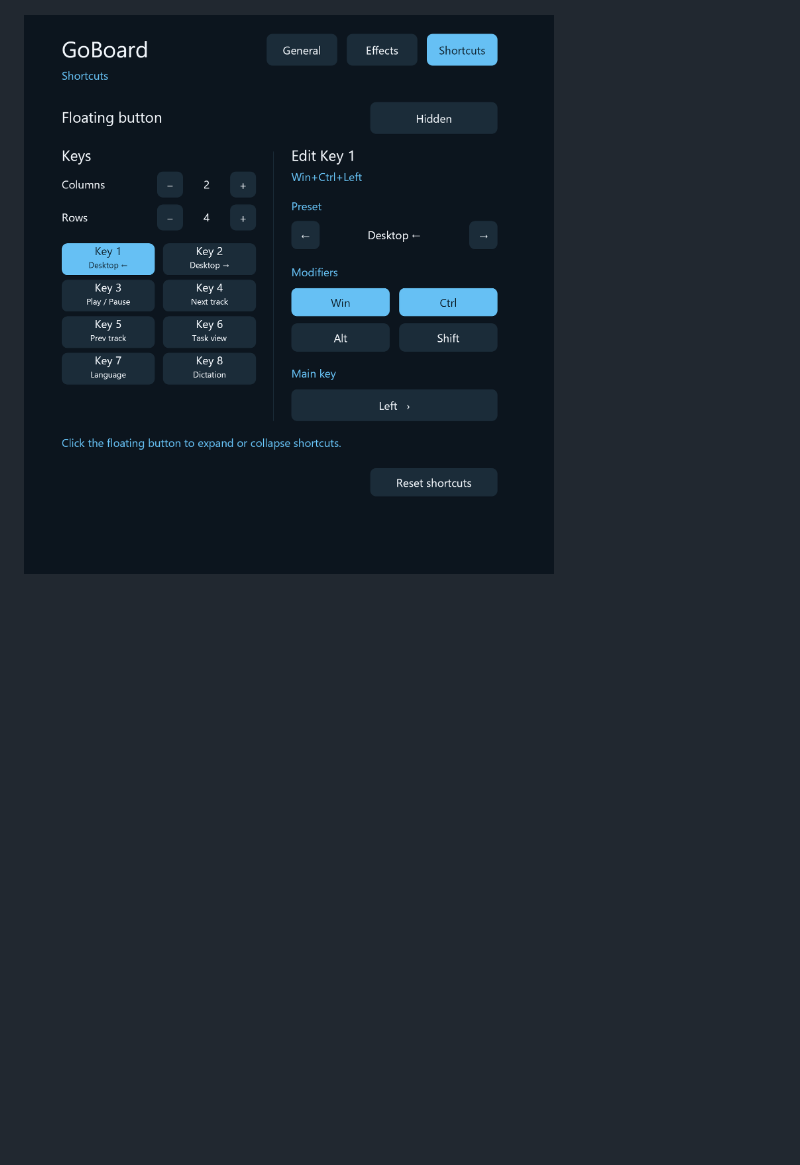
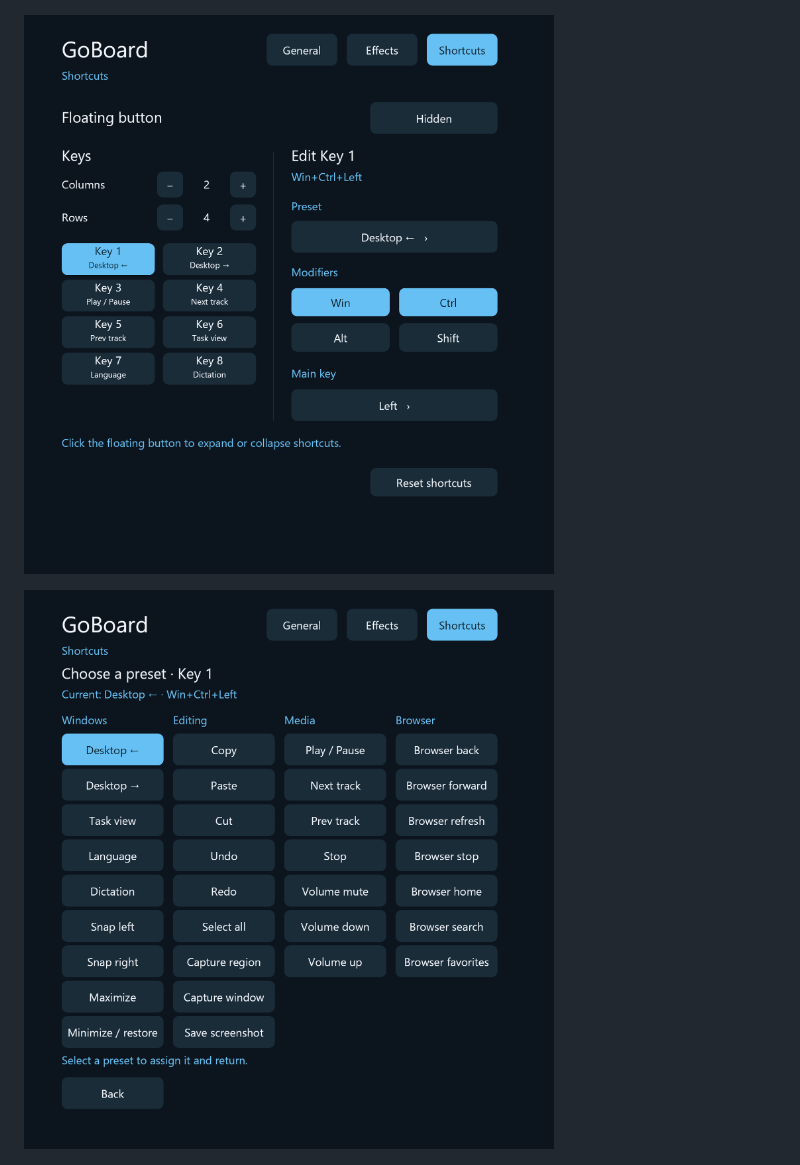
Before and after one commit to Gosha/GoBoard, a Markdown page: README.md, the part around the change. Rendered like a GitHub page; pictures changed too: docs/images/goboard-shortcut-presets.png (added), docs/images/goboard-shortcut-settings.png; blank space fills up the shorter version.

Commit message:
Replace shortcut preset arrows with a grouped chooser

```diff
--- a/README.md
+++ b/README.md
@@ -29,6 +29,8 @@ Launch **GoBoard VR**, **GoBoard Desktop**, or **GoBoard Settings** from the Sta
 
 ![Shortcut presets and custom shortcut editor](docs/images/goboard-shortcut-settings.png)
 
+![Shortcut preset chooser](docs/images/goboard-shortcut-presets.png)
+
 ![Shortcut key picker](docs/images/goboard-shortcut-key-picker.png)
 
 ## Run from source
```
Also changed, not shown: TODO.md (+1 -1 lines), docs/development.md (+2 -1 lines), 6 other files.
